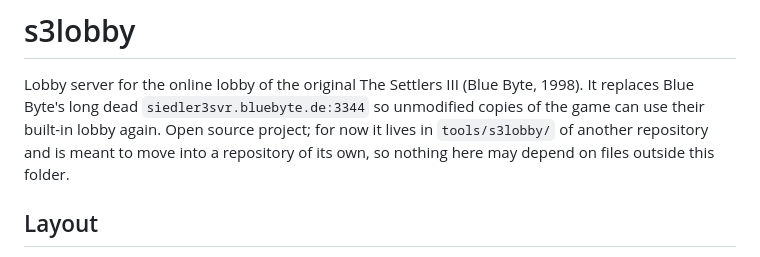
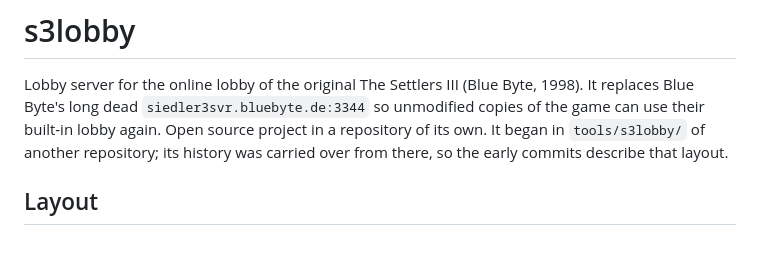
Before and after one commit to DaRealHansForSure/s3lobby, a Markdown page: CLAUDE.md, the part around the change. Drawn GitHub-style.

Commit message:
docs: describe s3lobby as a repository of its own
The lobby code moved out of tools/s3lobby in another repository together with
its history; the protocol document's first version, written at
docs/s3-lobby-protocol.md there, is part of that history as
docs/protocol.md.

```diff
--- a/CLAUDE.md
+++ b/CLAUDE.md
@@ -2,9 +2,9 @@
 
 Lobby server for the online lobby of the original The Settlers III (Blue Byte, 1998). It replaces
 Blue Byte's long dead `siedler3svr.bluebyte.de:3344` so unmodified copies of the game can use their
-built-in lobby again. Open source project; for now it lives in `tools/s3lobby/` of another
-repository and is meant to move into a repository of its own, so nothing here may depend on files
-outside this folder.
+built-in lobby again. Open source project in a repository of its own. It began in `tools/s3lobby/`
+of another repository; its history was carried over from there, so the early commits
+describe that layout.
 
 ## Layout
 
```
